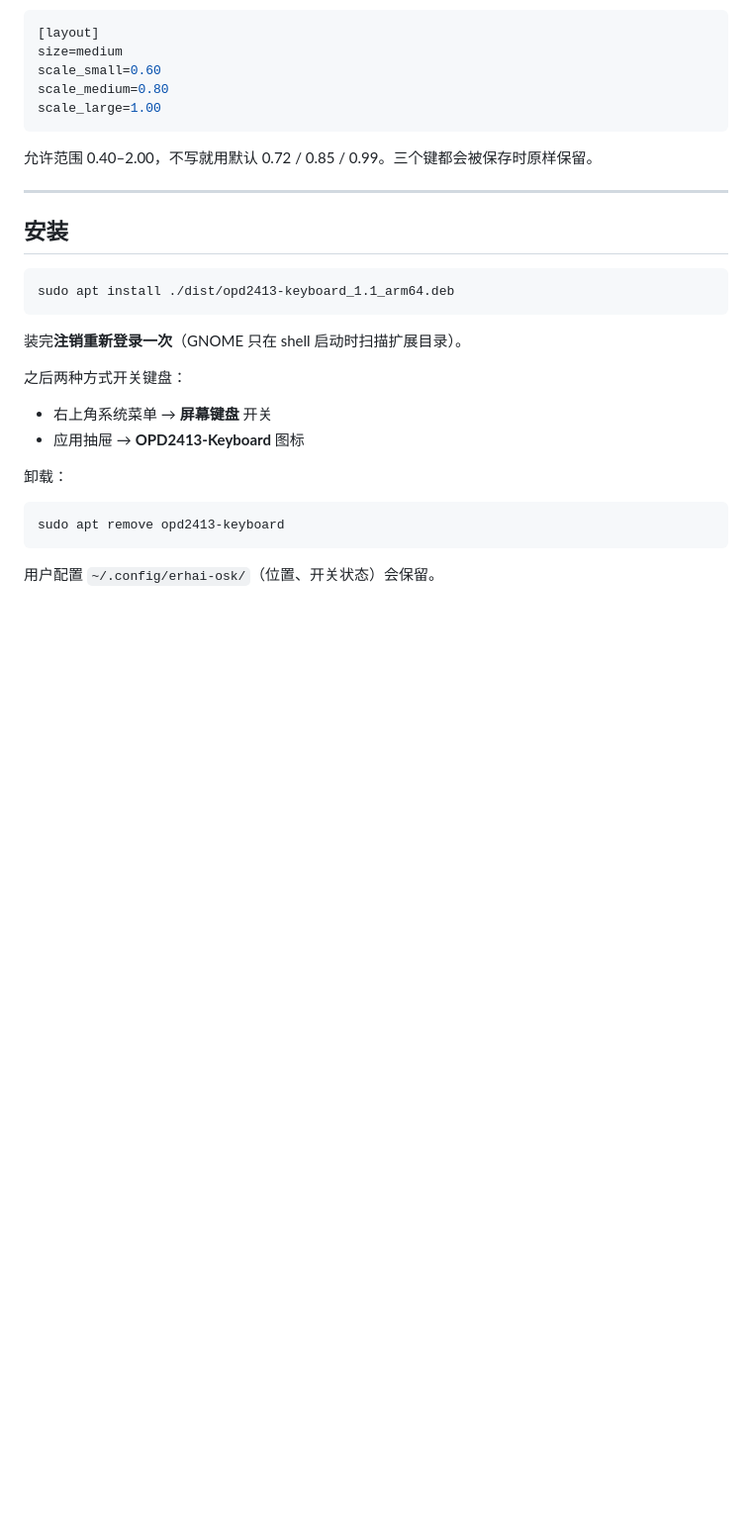
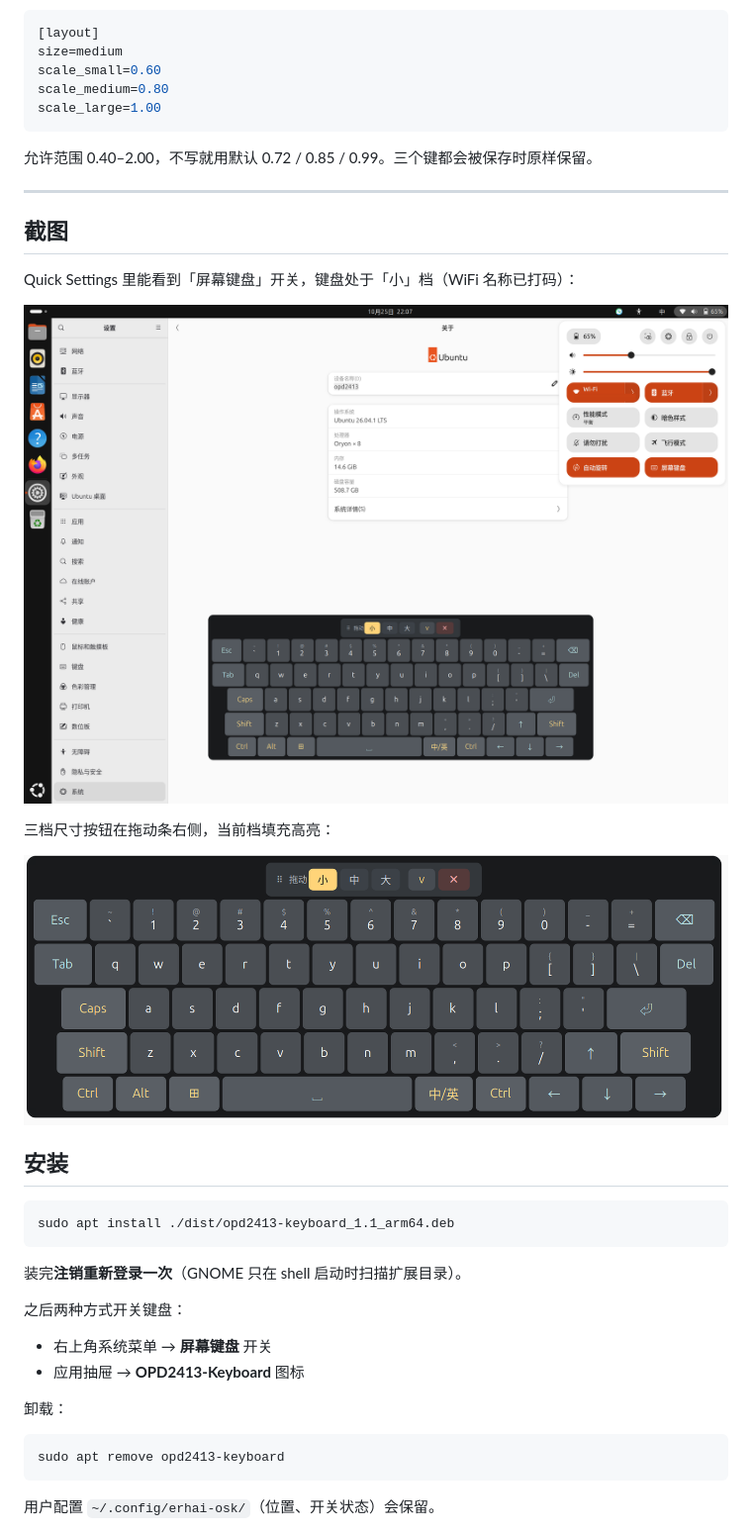
Before and after one commit to HOSHINO61/Ubuntu-OSK-keyboard, a Markdown page: README.md, the part around the change. Shown: that part at 99% size. Rendered like a GitHub page; pictures changed too: docs/images/keyboard-1.1-quick-settings.png (added), docs/images/keyboard-1.1-sizes.png (added); blank space fills up the shorter version.

````diff
--- a/README.md
+++ b/README.md
@@ -143,6 +143,16 @@ scale_large=1.00
 
 ---
 
+## 截图
+
+Quick Settings 里能看到「屏幕键盘」开关，键盘处于「小」档（WiFi 名称已打码）：
+
+![Quick Settings 里的屏幕键盘开关](docs/images/keyboard-1.1-quick-settings.png)
+
+三档尺寸按钮在拖动条右侧，当前档填充高亮：
+
+![三档尺寸](docs/images/keyboard-1.1-sizes.png)
+
 ## 安装
 
 ```bash
````
Also changed, not shown: 2 other files.
